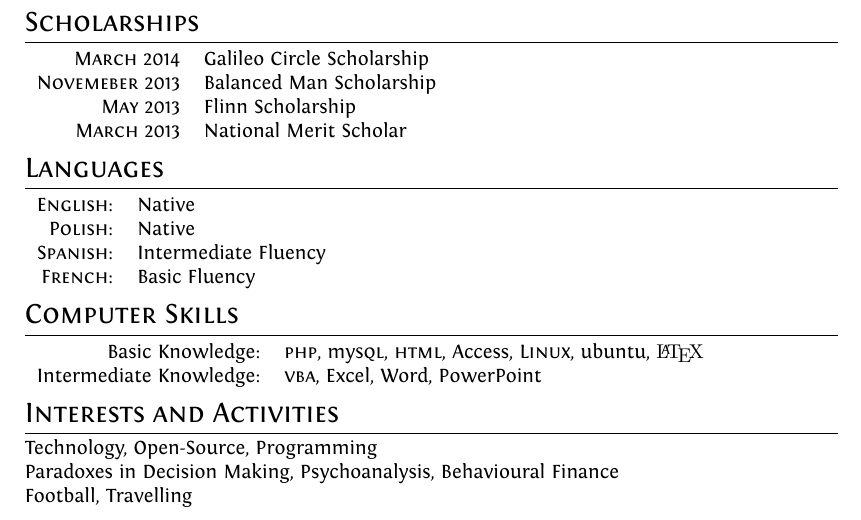
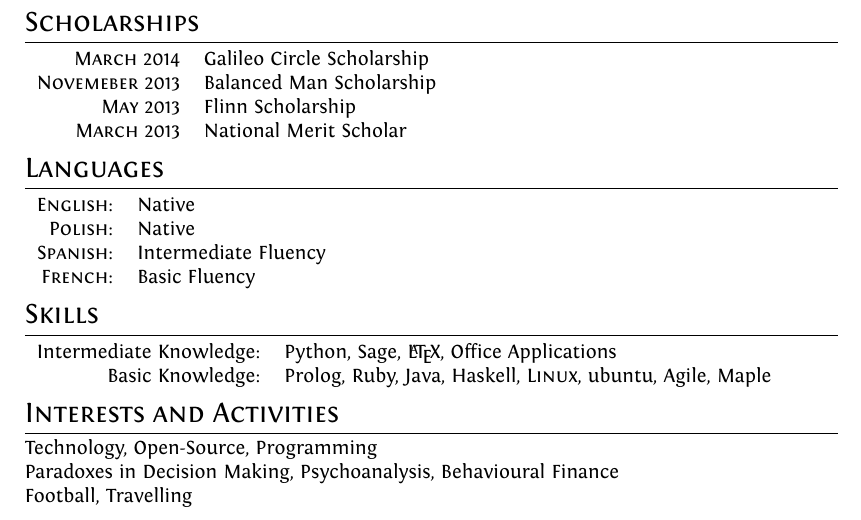
Before and after one commit to from3004/cv, a LaTeX CV (cv.tex): part of page 1 of 3, cut so that both start at the same text. Compiled offline with XeLaTeX.

Commit message:
added skills

```diff
--- a/cv.tex
+++ b/cv.tex
@@ -115,10 +115,10 @@ ItalicFont = Fontin-Italic.otf
 	\textsc{French:}&Basic Fluency\\
 \end{tabular}
 
-\section{Computer Skills}
+\section{Skills}
 \begin{tabular}{rl}
- Basic Knowledge:& \textsc{php}, my\textsc{sql}, \textsc{html}, Access, \textsc{Linux}, ubuntu, {\fb \LaTeX}\setmainfont[SmallCapsFont=Fontin-SmallCaps.otf]{Fontin.otf}\\
-Intermediate Knowledge:& \textsc{vba}, Excel, Word, PowerPoint\\
+	Intermediate Knowledge:& Python, Sage, \LaTeX, Office Applications\\
+	Basic Knowledge:& Prolog, Ruby, Java, Haskell, \textsc{Linux}, ubuntu, Agile, Maple\\
 \end{tabular}
 
 \section{Interests and Activities}
```
